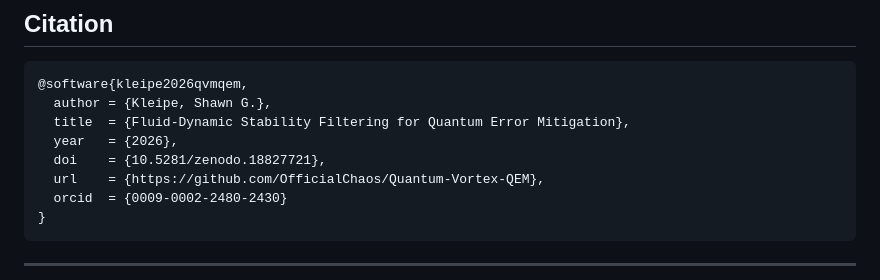
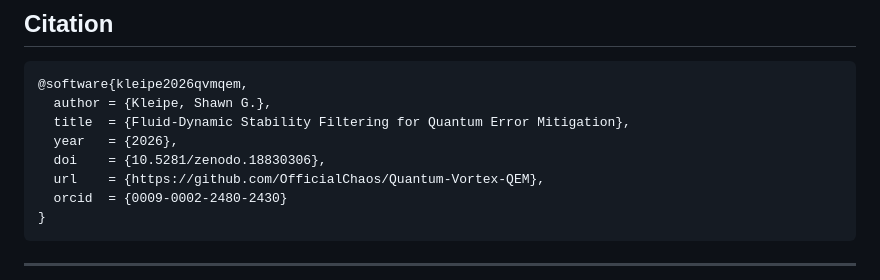
Before and after one commit to OfficialChaos/Quantum-Vortex-QEM, a Markdown page: README.md, the part around the change. Rendered like a GitHub page.

```diff
--- a/README.md
+++ b/README.md
@@ -175,7 +175,7 @@ This work draws on:
   author = {Kleipe, Shawn G.},
   title  = {Fluid-Dynamic Stability Filtering for Quantum Error Mitigation},
   year   = {2026},
-  doi    = {10.5281/zenodo.18827721},
+  doi    = {10.5281/zenodo.18830306},
   url    = {https://github.com/OfficialChaos/Quantum-Vortex-QEM},
   orcid  = {0009-0002-2480-2430}
 }
```
